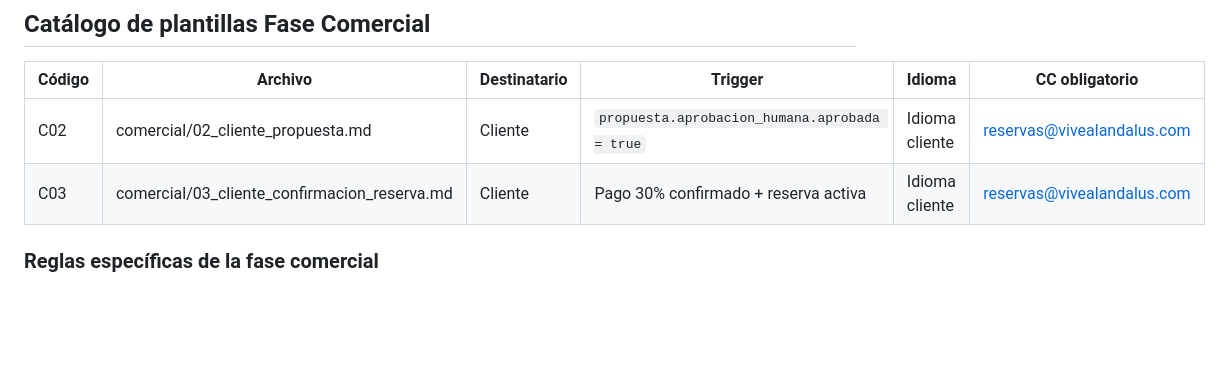
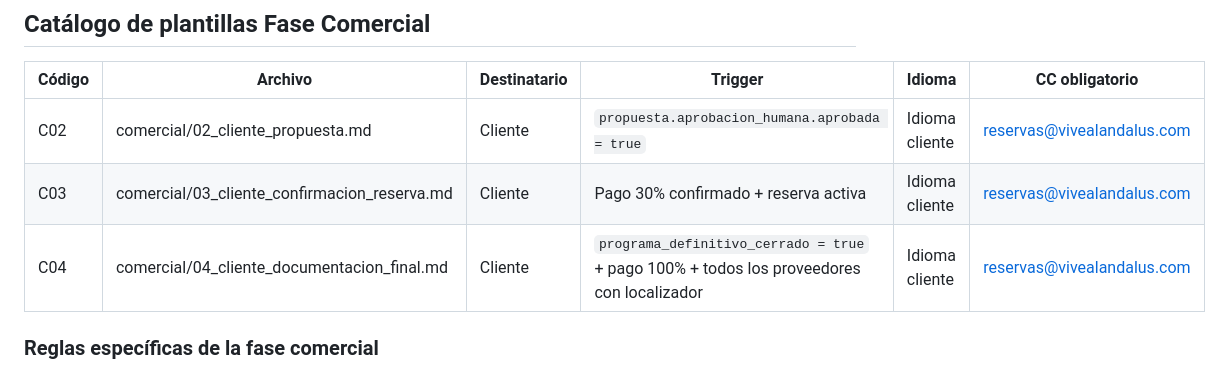
Before and after one commit to abdulahjc69/ffmpeg-api, a Markdown page: docs/correos/README.md, the part around the change. GitHub-like rendering; blank space fills up the shorter version.

Commit message:
feat(correos): añadir C04 documentación final + actualizar README
- C04: kit de viaje completo al cliente (5 idiomas) con condiciones O1-O6,
  bloques de hoteles confirmados, contactos operativos, programa y emergencias
- README: C04 añadido al catálogo Fase Comercial
- reserva_comercial_v1.1 incluida en este commit (ya estaba staged)

https://claude.ai/code/session_01P6Yr5kyExRFh1bmDHQ7GBQ

```diff
--- a/docs/correos/README.md
+++ b/docs/correos/README.md
@@ -81,6 +81,7 @@ Generado automáticamente por Sistema Vive al Ándalus
 |--------|---------|--------------|---------|--------|----------------|
 | C02 | comercial/02_cliente_propuesta.md | Cliente | `propuesta.aprobacion_humana.aprobada = true` | Idioma cliente | reservas@vivealandalus.com |
 | C03 | comercial/03_cliente_confirmacion_reserva.md | Cliente | Pago 30% confirmado + reserva activa | Idioma cliente | reservas@vivealandalus.com |
+| C04 | comercial/04_cliente_documentacion_final.md | Cliente | `programa_definitivo_cerrado = true` + pago 100% + todos los proveedores con localizador | Idioma cliente | reservas@vivealandalus.com |
 
 ### Reglas específicas de la fase comercial
 
```
Also changed, not shown: 1 other file.
